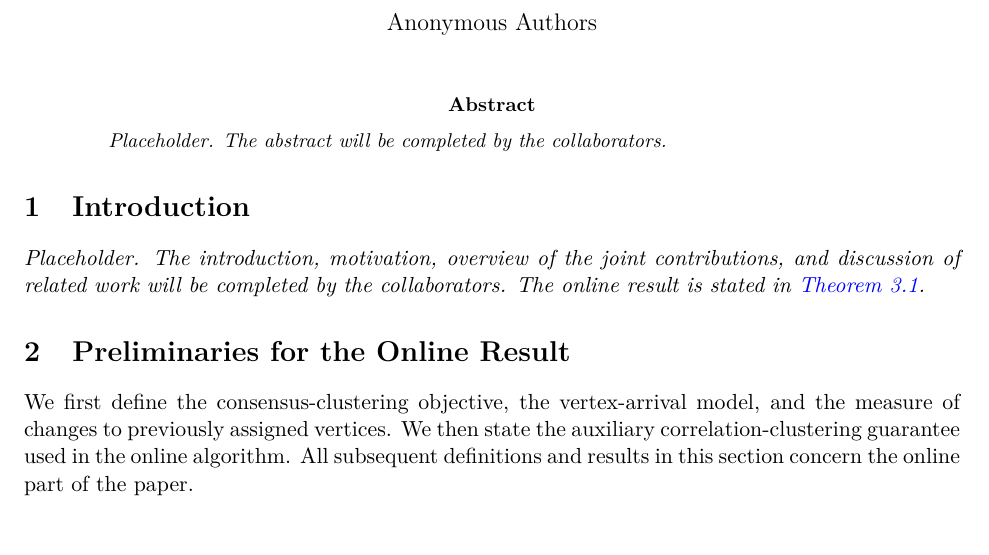
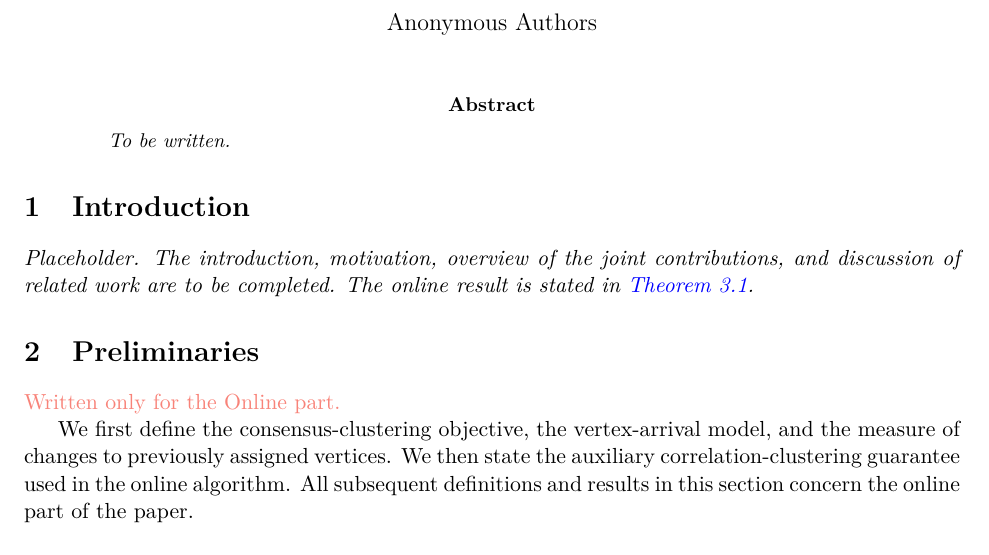
Before and after one commit to Kushagra7815/online-consensus-clustering, a LaTeX paper (main.tex): part of page 1 of 15, cut so that both start at the same text. Compiled offline with pdfLaTeX.

Commit message:
Updates from Overleaf

```diff
--- a/main.tex
+++ b/main.tex
@@ -117,6 +117,7 @@
 \newcommand{\restr}[2]{#1|_{#2}}
 \newcommand{\same}{\mathsf{same}}
 \newcommand{\sep}{\mathsf{sep}}
+\newcommand{\kushagra}[1]{\textcolor{red}{#1}}
 \allowdisplaybreaks
 
 \title{Consensus Clustering below Two:\\
@@ -128,16 +129,16 @@ Online Recourse and Fully Dynamic Algorithms}
 \maketitle
 
 \begin{abstract}
-\emph{Placeholder. The abstract will be completed by the collaborators.}
+\emph{To be written.}
 \end{abstract}
 
 \section{Introduction}\label{sec:introduction}
 
 \emph{Placeholder. The introduction, motivation, overview of the joint
-contributions, and discussion of related work will be completed by the
-collaborators. The online result is stated in \cref{thm:online-main}.}
+contributions, and discussion of related work are to be completed. The online result is stated in \cref{thm:online-main}.}
 
-\section{Preliminaries for the Online Result}\label{sec:preliminaries}
+\section{Preliminaries}\label{sec:preliminaries}
+\kushagra{Written only for the Online part.}
 
 We first define the consensus-clustering objective, the vertex-arrival
 model, and the measure of changes to previously assigned vertices.
```
